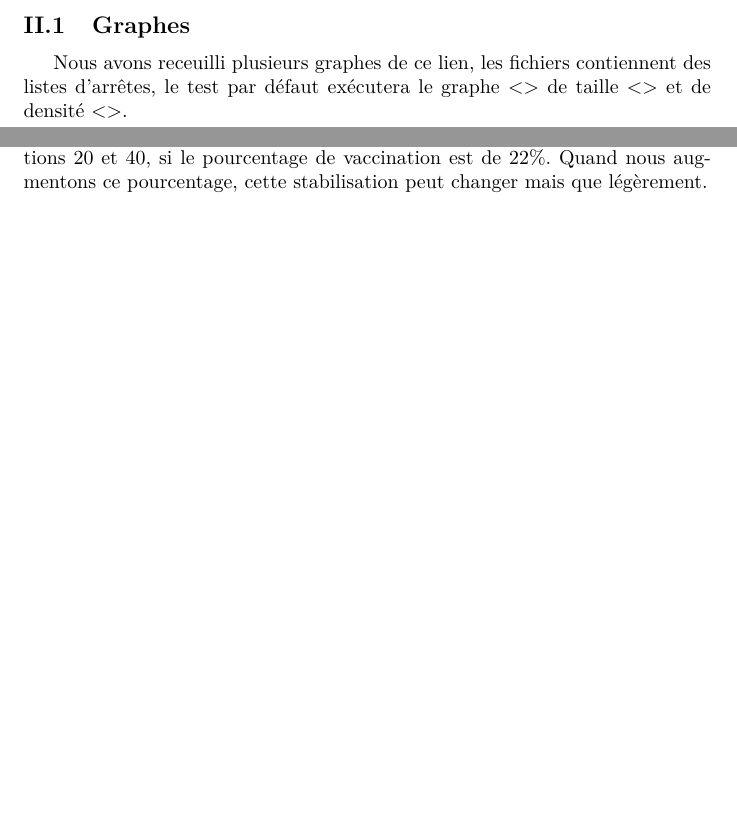
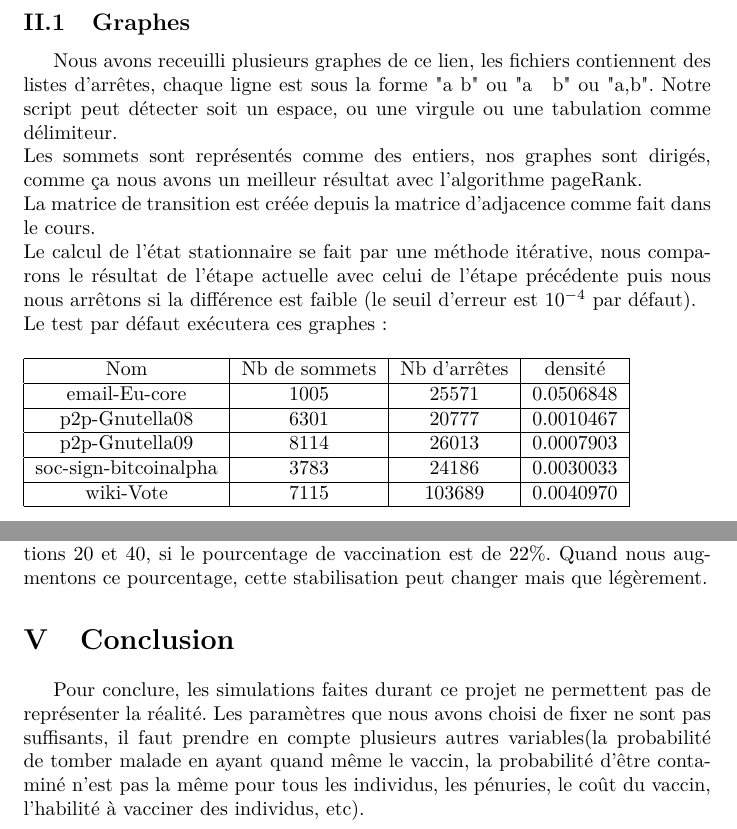
Before and after one commit to DrissiReda/epidemic_PR, a LaTeX document (report/report.tex): two parts of pages 3 and 13 of 14 before the commit and two parts of pages 4 and 14 of 15 after it, joined at a grey line, cut so that both start at the same text, the shorter picture padded with empty space. Compiled offline with pdfLaTeX.

Commit message:
Update Report

```diff
--- a/report/report.tex
+++ b/report/report.tex
@@ -98,6 +99,31 @@ de la promenade aléatoire d’un individus sur internet (d'où le choix de l'op
 \subsection{Graphes}
 Nous avons receuilli plusieurs graphes de ce \label{site}{lien}, les fichiers contiennent des listes
-d'arrêtes, le test par défaut exécutera le graphe <> de taille <> et de densité <>.
+d'arrêtes, chaque ligne est sous la forme "a b" ou "a\hspace{1em}b" ou "a,b". Notre script peut
+détecter soit un espace, ou une virgule ou une tabulation comme délimiteur.\\
+Les sommets sont représentés comme des entiers, nos graphes sont dirigés, comme ça nous avons un
+meilleur résultat avec l'algorithme pageRank.\\
+La matrice de transition est créée depuis la matrice d'adjacence comme fait dans le cours.\\
+Le calcul de l'état stationnaire se fait par une méthode itérative, nous comparons le résultat
+de l'étape actuelle avec celui de l'étape précédente puis nous nous arrêtons si la différence est
+faible (le seuil d'erreur est $10^{-4}$ par défaut).\\
+Le test par défaut exécutera ces graphes:
+\begin{table}[ht!]
+\begin{tabular}{|c|c|c|c|}
+  \hline
+  Nom & Nb de sommets & Nb d'arrêtes & densité \\
+  \hline
+  email-Eu-core & 1005 & 25571 & 0.0506848\\
+  \hline
+  p2p-Gnutella08 & 6301 & 20777 & 0.0010467 \\
+  \hline
+  p2p-Gnutella09 & 8114 & 26013 & 0.0007903 \\
+  \hline
+  soc-sign-bitcoinalpha & 3783 & 24186 & 0.0030033 \\
+  \hline
+  wiki-Vote & 7115 & 103689 & 0.0040970 \\
+  \hline
+\end{tabular}
+\end{table}
 \newpage
 \subsection{Spécifications de la machine utilisée}
     \begin{itemize}[label=$\bullet$]
@@ -318,6 +344,12 @@ Le changement du pourcentage de vaccination vers $0.12$ et $0.32$ ne change pas
 À chaque fois, l'algorithme pageRank commence à se stabiliser entre les itérations 20 et 40, si
 le pourcentage de vaccination est de $22\%$. Quand nous augmentons ce pourcentage, cette stabilisation
 peut changer mais que légèrement.
+\section{Conclusion}
+Pour conclure, les simulations faites durant ce projet ne permettent pas de représenter la réalité.
+Les paramètres que nous avons choisi de fixer ne sont pas suffisants, il faut prendre en compte
+plusieurs autres variables(la probabilité de tomber malade en ayant quand même le vaccin,
+la probabilité d’être contaminé n'est pas la même pour tous les individus, les pénuries, le coût du
+vaccin, l'habilité à vacciner des individus, etc).
 \bibliography{bib}{}
 \bibliographystyle{plain}
 
```
Also changed, not shown: report/report.pdf, report/report.tex (1 more changed lines).
